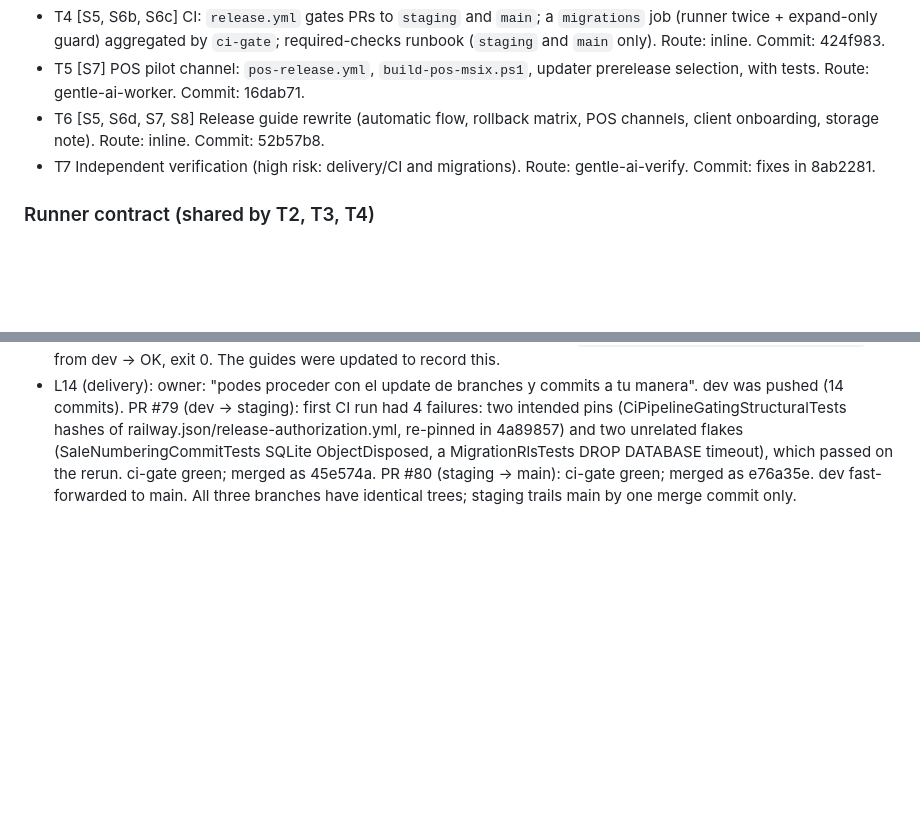
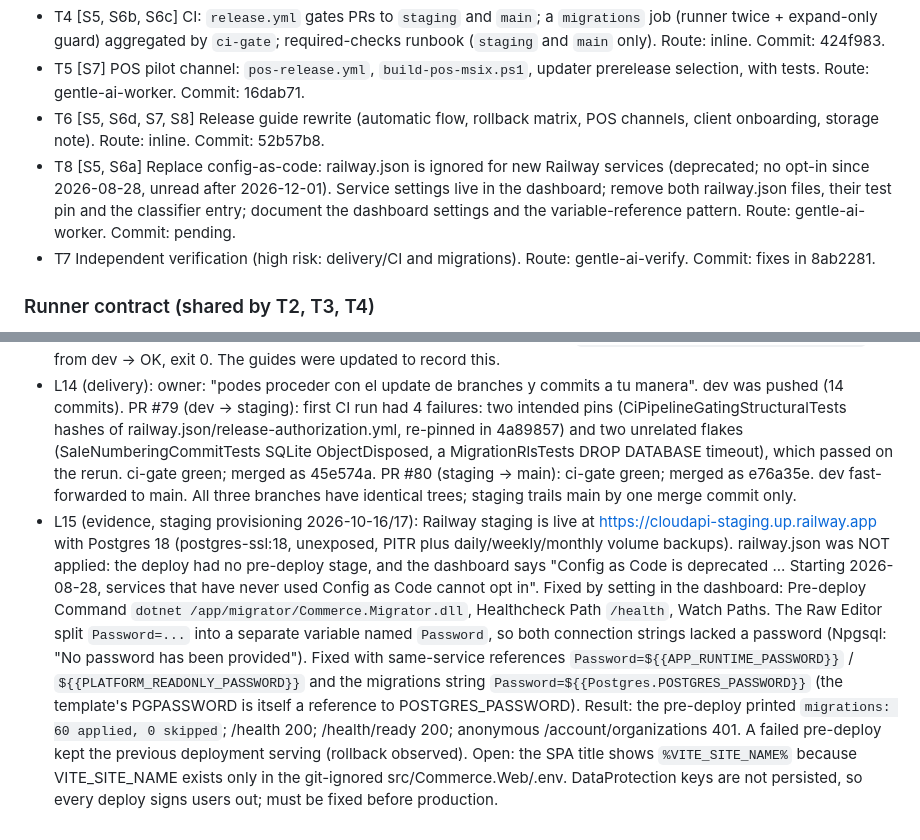
Before and after one commit to Incoders-Tools/incoders-commerce, a Markdown page: odd/tasks/railway-deploy-pipeline.md, 2 parts joined by grey strips. Rendered like a GitHub page; blank space fills up the shorter version.

Commit message:
docs(odd): record the staging provisioning findings

```diff
--- a/odd/tasks/railway-deploy-pipeline.md
+++ b/odd/tasks/railway-deploy-pipeline.md
@@ -28,6 +28,7 @@ gets a pilot channel. Delivery strategy: ask-on-risk; forecast ~900 authored lin
 - T4 [S5, S6b, S6c] CI: `release.yml` gates PRs to `staging` and `main`; a `migrations` job (runner twice + expand-only guard) aggregated by `ci-gate`; required-checks runbook (`staging` and `main` only). Route: inline. Commit: 424f983.
 - T5 [S7] POS pilot channel: `pos-release.yml`, `build-pos-msix.ps1`, updater prerelease selection, with tests. Route: gentle-ai-worker. Commit: 16dab71.
 - T6 [S5, S6d, S7, S8] Release guide rewrite (automatic flow, rollback matrix, POS channels, client onboarding, storage note). Route: inline. Commit: 52b57b8.
+- T8 [S5, S6a] Replace config-as-code: railway.json is ignored for new Railway services (deprecated; no opt-in since 2026-08-28, unread after 2026-12-01). Service settings live in the dashboard; remove both railway.json files, their test pin and the classifier entry; document the dashboard settings and the variable-reference pattern. Route: gentle-ai-worker. Commit: pending.
 - T7 Independent verification (high risk: delivery/CI and migrations). Route: gentle-ai-verify. Commit: fixes in 8ab2281.
 
 ### Runner contract (shared by T2, T3, T4)
@@ -57,3 +58,4 @@ gets a pilot channel. Delivery strategy: ask-on-risk; forecast ~900 authored lin
 - L12 (user): "Estoy de acuerdo con quitar la proteccion de dev y activar en staging y main. Tambien con la delegacion del DNS, lo que dejo de tu lado es el 1, eso podes hacerlo vos." The current GitHub rules (owner): main requires a PR, staging requires a PR, dev is unprotected.
 - L13 (evidence): a direct `git push incoders incoders/main:refs/heads/staging` was rejected (GH006, "Changes must be made through a pull request"). Aligned instead through PR #78 (main → staging, merge commit 0e2471b, merged 2026-10-16T17:43:50Z). staging's tree equals main's, with 60 migrations; `check-migrations.sh incoders/staging` from dev → OK, exit 0. The guides were updated to record this.
 - L14 (delivery): owner: "podes proceder con el update de branches y commits a tu manera". dev was pushed (14 commits). PR #79 (dev → staging): first CI run had 4 failures: two intended pins (CiPipelineGatingStructuralTests hashes of railway.json/release-authorization.yml, re-pinned in 4a89857) and two unrelated flakes (SaleNumberingCommitTests SQLite ObjectDisposed, a MigrationRlsTests DROP DATABASE timeout), which passed on the rerun. ci-gate green; merged as 45e574a. PR #80 (staging → main): ci-gate green; merged as e76a35e. dev fast-forwarded to main. All three branches have identical trees; staging trails main by one merge commit only.
+- L15 (evidence, staging provisioning 2026-10-16/17): Railway staging is live at https://cloudapi-staging.up.railway.app with Postgres 18 (postgres-ssl:18, unexposed, PITR plus daily/weekly/monthly volume backups). railway.json was NOT applied: the deploy had no pre-deploy stage, and the dashboard says "Config as Code is deprecated ... Starting 2026-08-28, services that have never used Config as Code cannot opt in". Fixed by setting in the dashboard: Pre-deploy Command `dotnet /app/migrator/Commerce.Migrator.dll`, Healthcheck Path `/health`, Watch Paths. The Raw Editor split `Password=...` into a separate variable named `Password`, so both connection strings lacked a password (Npgsql: "No password has been provided"). Fixed with same-service references `Password=${{APP_RUNTIME_PASSWORD}}` / `${{PLATFORM_READONLY_PASSWORD}}` and the migrations string `Password=${{Postgres.POSTGRES_PASSWORD}}` (the template's PGPASSWORD is itself a reference to POSTGRES_PASSWORD). Result: the pre-deploy printed `migrations: 60 applied, 0 skipped`; /health 200; /health/ready 200; anonymous /account/organizations 401. A failed pre-deploy kept the previous deployment serving (rollback observed). Open: the SPA title shows `%VITE_SITE_NAME%` because VITE_SITE_NAME exists only in the git-ignored src/Commerce.Web/.env. DataProtection keys are not persisted, so every deploy signs users out; must be fixed before production.
```
